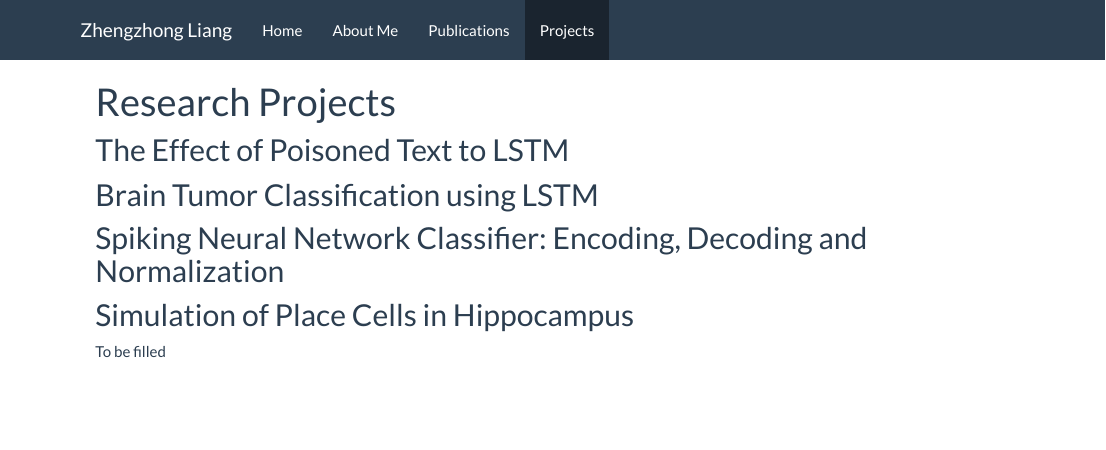
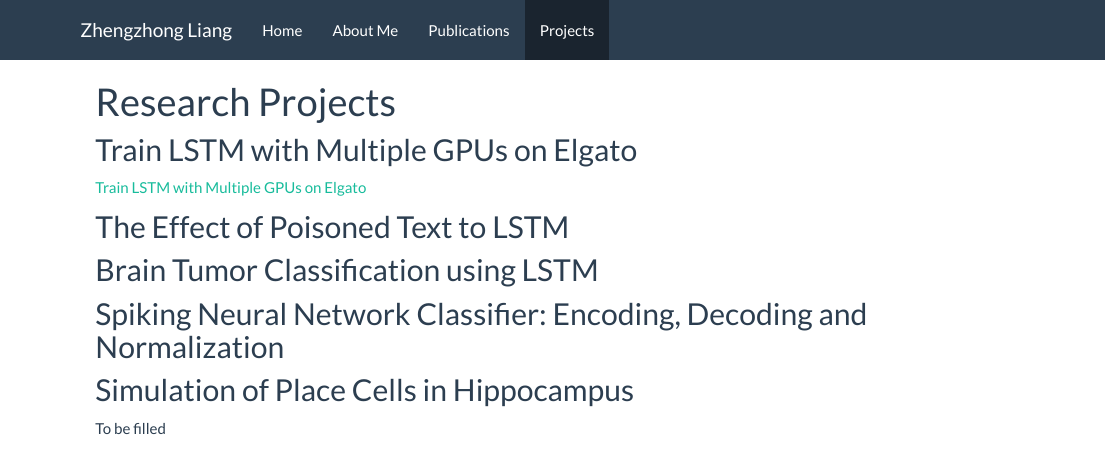
Before and after one commit to zhengzhongliang/zhengzhongliang.github.io, an R Markdown document (projects.Rmd): the page in a window 1100 px wide, from its top. The pictures show the output file projects.html that the author committed with the source, opened offline; library style sheets and scripts come from the installed R packages.

Commit message:
Initial commit

```diff
--- a/projects.Rmd
+++ b/projects.Rmd
@@ -1,6 +1,9 @@
 ---
 title: "Research Projects"
 ---
+
+## Train LSTM with Multiple GPUs on Elgato
+[Train LSTM with Multiple GPUs on Elgato](Projects/ECE677_ProjectReport_ZhengzhongLiang.pdf)<!-- .element height="50%" width="50%" -->
 
 ## The Effect of Poisoned Text to LSTM
 
```
Also changed, not shown: Projects/ECE677_ProjectReport_ZhengzhongLiang.pdf (added), projects.html, projects.Rmd (1 more changed lines).
